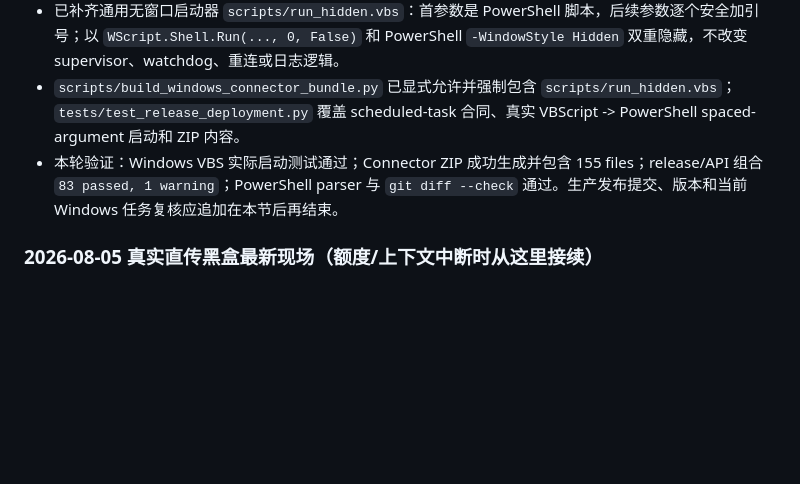
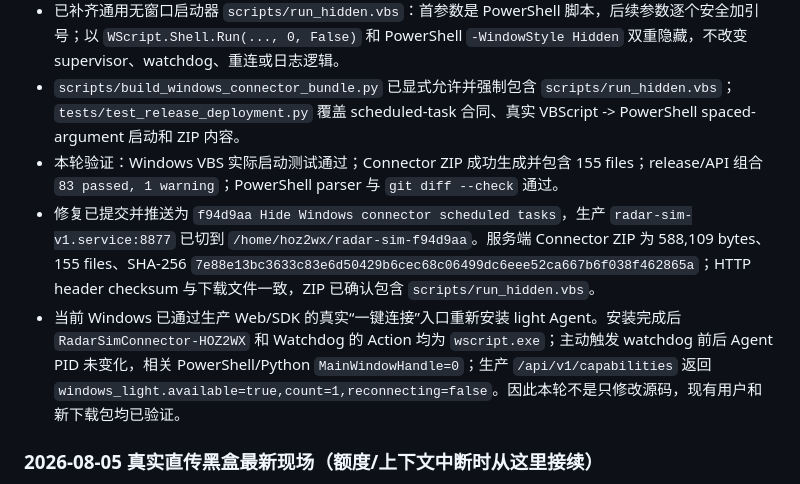
Before and after one commit to Bobs1121/radar-sim, a Markdown page: docs/handoff.md, the part around the change. Drawn GitHub-style; blank space fills up the shorter version.

Commit message:
Document hidden connector production validation

```diff
--- a/docs/handoff.md
+++ b/docs/handoff.md
@@ -14,7 +14,9 @@ description: 项目现状、架构、已知问题和后续 TODO
 - 工作区遗留的 `bootstrap.ps1` 已把计划任务 Action 改成 `wscript.exe + run_hidden.vbs`，但 `run_hidden.vbs` 当时未进入仓库，Connector 打包器也不允许 `.vbs`；若直接发布，新用户重装后计划任务会引用不存在的文件。
 - 已补齐通用无窗口启动器 `scripts/run_hidden.vbs`：首参数是 PowerShell 脚本，后续参数逐个安全加引号；以 `WScript.Shell.Run(..., 0, False)` 和 PowerShell `-WindowStyle Hidden` 双重隐藏，不改变 supervisor、watchdog、重连或日志逻辑。
 - `scripts/build_windows_connector_bundle.py` 已显式允许并强制包含 `scripts/run_hidden.vbs`；`tests/test_release_deployment.py` 覆盖 scheduled-task 合同、真实 VBScript -> PowerShell spaced-argument 启动和 ZIP 内容。
-- 本轮验证：Windows VBS 实际启动测试通过；Connector ZIP 成功生成并包含 155 files；release/API 组合 `83 passed, 1 warning`；PowerShell parser 与 `git diff --check` 通过。生产发布提交、版本和当前 Windows 任务复核应追加在本节后再结束。
+- 本轮验证：Windows VBS 实际启动测试通过；Connector ZIP 成功生成并包含 155 files；release/API 组合 `83 passed, 1 warning`；PowerShell parser 与 `git diff --check` 通过。
+- 修复已提交并推送为 `f94d9aa Hide Windows connector scheduled tasks`，生产 `radar-sim-v1.service:8877` 已切到 `/home/hoz2wx/radar-sim-f94d9aa`。服务端 Connector ZIP 为 588,109 bytes、155 files、SHA-256 `7e88e13bc3633c83e6d50429b6cec68c06499dc6eee52ca667b6f038f462865a`；HTTP header checksum 与下载文件一致，ZIP 已确认包含 `scripts/run_hidden.vbs`。
+- 当前 Windows 已通过生产 Web/SDK 的真实“一键连接”入口重新安装 light Agent。安装完成后 `RadarSimConnector-HOZ2WX` 和 Watchdog 的 Action 均为 `wscript.exe`；主动触发 watchdog 前后 Agent PID 未变化，相关 PowerShell/Python `MainWindowHandle=0`；生产 `/api/v1/capabilities` 返回 `windows_light.available=true,count=1,reconnecting=false`。因此本轮不是只修改源码，现有用户和新下载包均已验证。
 
 ### 2026-08-05 真实直传黑盒最新现场（额度/上下文中断时从这里接续）
 
```
